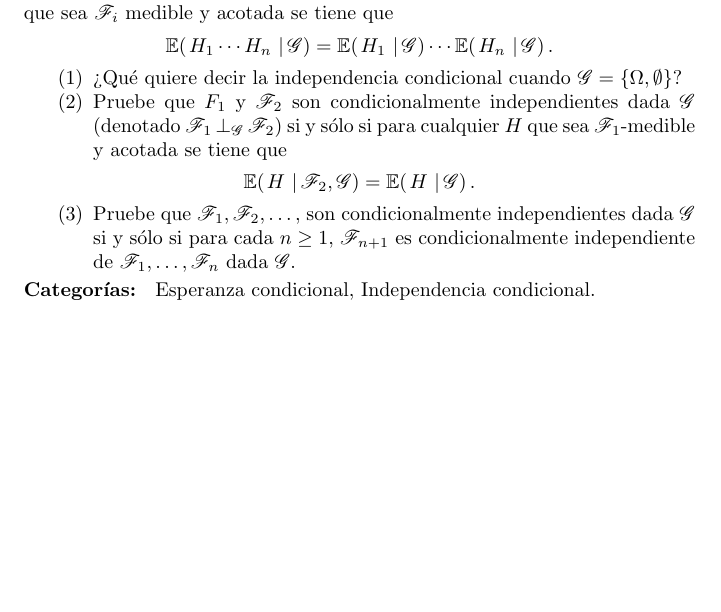
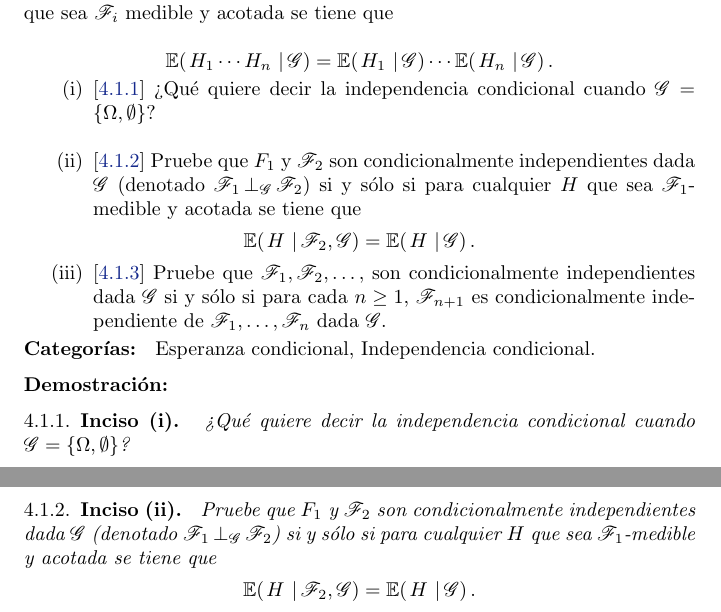
Before and after one commit to bloodyvesp/stocasticprocesses, a LaTeX problem sheet (tareas.tex, which reads tarea4/problema4_1/inciso4_1_1.tex, tarea4/problema4_1/inciso4_1_2.tex, tarea4/problema4_1/inciso4_1_3.tex): part of page 86 of 106 before the commit and two parts of pages 86 and 87 of 108 after it, the two joined at a grey line, cut so that both start at the same text, the shorter picture padded with empty space. Compiled offline with pdfLaTeX.

Commit message:
Acomodando 4.1.1.

```diff
--- /dev/null
+++ b/tarea4/problema4_1/inciso4_1_1.tex
@@ -0,0 +1,3 @@
+\emph{
+	?`Qu\'e quiere decir la independencia condicional cuando $\G=\set{\oo,\emptyset}$?
+}
--- /dev/null
+++ b/tarea4/problema4_1/inciso4_1_2.tex
@@ -0,0 +1,8 @@
+\emph{
+		Pruebe que $F_1$ y $\F_2$ son condicionalmente independientes dada $\G$
+		(denotado $\condind{\F_1}{\F_2}{\G}$) si y s\'olo si para
+		cualquier $H$ que sea $\F_1$-medible y acotada se tiene que
+		\begin{esn}
+			\espc{H}{\F_2,\G}=\espc{H}{\G}.
+		\end{esn}
+}
--- /dev/null
+++ b/tarea4/problema4_1/inciso4_1_3.tex
@@ -0,0 +1,5 @@
+\emph{
+	Pruebe que $\F_1,\F_2,\ldots, $ son condicionalmente independientes dada
+	$\G$ si y s\'olo si para cada $n\geq 1$, $\F_{n+1}$ es condicionalmente
+	independiente de $\F_1,\ldots, \F_n$ dada $\G$.
+}
--- a/tarea4/problema4_1/problema4_1.tex
+++ b/tarea4/problema4_1/problema4_1.tex
@@ -1,14 +1,39 @@
 \begin{problema}
-Sean $\F_1,\F_2,\ldots $ y $\G$ sub\sa s de $\F$. Decimos que $\F_1,\F_2,\ldots$ son condicionalmente independientes dada $\G$ si para cualquier $H_i$ que sea $\F_i$ medible y acotada se tiene que\begin{esn}
+	Sean $\F_1,\F_2,\ldots $ y $\G$ sub\sa s de $\F$.
+	Decimos que $\F_1,\F_2,\ldots$ son condicionalmente independientes dada $\G$ si para
+	cualquier $H_i$ que sea $\F_i$ medible y acotada se tiene que
+
+	\begin{esn}
 		\espc{H_1\cdots H_n}{\G}=\espc{H_1}{\G}\cdots \espc{H_n}{\G}.
 	\end{esn}
+
 	\begin{enumerate}
-\item ?`Qu\'e quiere decir la independencia condicional cuando $\G=\set{\oo,\emptyset}$?
-\item Pruebe que $F_1$ y $\F_2$ son condicionalmente independientes dada $\G$ (denotado $\condind{\F_1}{\F_2}{\G}$) si y s\'olo si para cualquier $H$ que sea $\F_1$-medible y acotada se tiene que\begin{esn}
+		\item[(i)]	[\ref{problema4_1:inciso1}]
+			?`Qu\'e quiere decir la independencia condicional cuando $\G=\set{\oo,\emptyset}$?
+			\par\null
+
+		\item[(ii)] 	[\ref{problema4_1:inciso2}]
+			Pruebe que $F_1$ y $\F_2$ son condicionalmente independientes dada $\G$
+			(denotado $\condind{\F_1}{\F_2}{\G}$) si y s\'olo si para
+			cualquier $H$ que sea $\F_1$-medible y acotada se tiene que
+			\begin{esn}
 				\espc{H}{\F_2,\G}=\espc{H}{\G}.
 			\end{esn}
-\item Pruebe que $\F_1,\F_2,\ldots, $ son condicionalmente independientes dada $\G$ si y s\'olo si para cada $n\geq 1$, $\F_{n+1}$ es condicionalmente independiente de $\F_1,\ldots, \F_n$ dada $\G$.
+
+		\item[(iii)]	[\ref{problema4_1:inciso3}]
+			Pruebe que $\F_1,\F_2,\ldots, $ son condicionalmente independientes dada
+			$\G$ si y s\'olo si para cada $n\geq 1$, $\F_{n+1}$ es condicionalmente
+			independiente de $\F_1,\ldots, \F_n$ dada $\G$.
 	\end{enumerate}
 
 	\defin{Categor\'ias: } Esperanza condicional, Independencia condicional.
 \end{problema}
+
+\begin{proof}
+    \subsection{Inciso (i)} \label{problema4_1:inciso1}
+    \input{tarea4/problema4_1/inciso4_1_1.tex}
+    \newpage
+
+    \subsection{Inciso (ii)} \label{problema4_1:inciso2}
+    \input{tarea4/problema4_1/inciso4_1_2.tex}
+    \newpage
```
Also changed, not shown: tarea3/problema3_4/problema3_4.tex (+2 -2 lines), tarea4/problema4_1/problema4_1.tex (4 more changed lines), 2 other files. Lines whose indentation alone changed are shown as unchanged.
